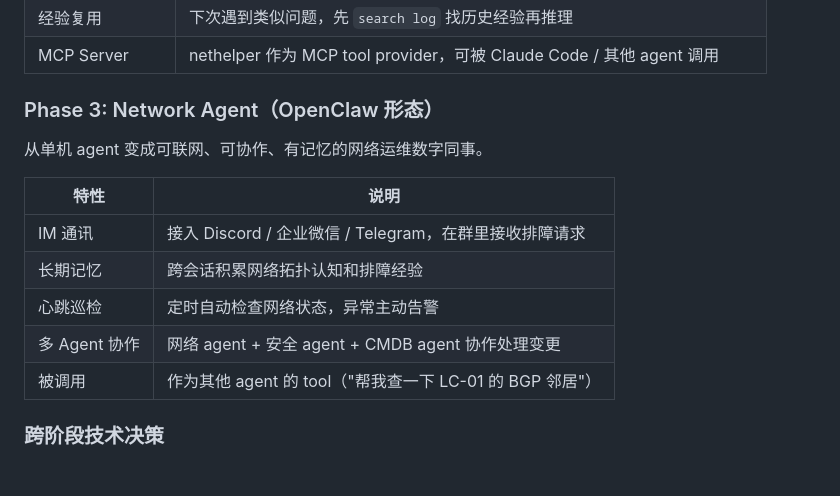
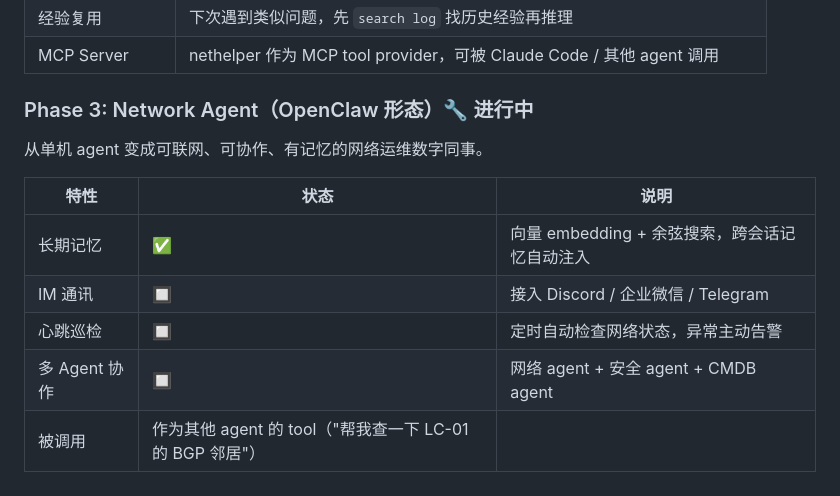
Before and after one commit to xavierli330/network-helper, a Markdown page: README.md, the part around the change. GitHub-like rendering; blank space fills up the shorter version.

Commit message:
docs: update README — Phase 3 vector memory completed

```diff
--- a/README.md
+++ b/README.md
@@ -74,16 +74,16 @@ Agent Loop:
 | 经验复用 | 下次遇到类似问题，先 `search log` 找历史经验再推理 |
 | MCP Server | nethelper 作为 MCP tool provider，可被 Claude Code / 其他 agent 调用 |
 
-### Phase 3: Network Agent（OpenClaw 形态）
+### Phase 3: Network Agent（OpenClaw 形态）🔧 进行中
 
 从单机 agent 变成可联网、可协作、有记忆的网络运维数字同事。
 
-| 特性 | 说明 |
-|------|------|
-| IM 通讯 | 接入 Discord / 企业微信 / Telegram，在群里接收排障请求 |
-| 长期记忆 | 跨会话积累网络拓扑认知和排障经验 |
-| 心跳巡检 | 定时自动检查网络状态，异常主动告警 |
-| 多 Agent 协作 | 网络 agent + 安全 agent + CMDB agent 协作处理变更 |
+| 特性 | 状态 | 说明 |
+|------|------|------|
+| 长期记忆 | ✅ | 向量 embedding + 余弦搜索，跨会话记忆自动注入 |
+| IM 通讯 | 🔲 | 接入 Discord / 企业微信 / Telegram |
+| 心跳巡检 | 🔲 | 定时自动检查网络状态，异常主动告警 |
+| 多 Agent 协作 | 🔲 | 网络 agent + 安全 agent + CMDB agent |
 | 被调用 | 作为其他 agent 的 tool（"帮我查一下 LC-01 的 BGP 邻居"） |
 
 ### 跨阶段技术决策
```
